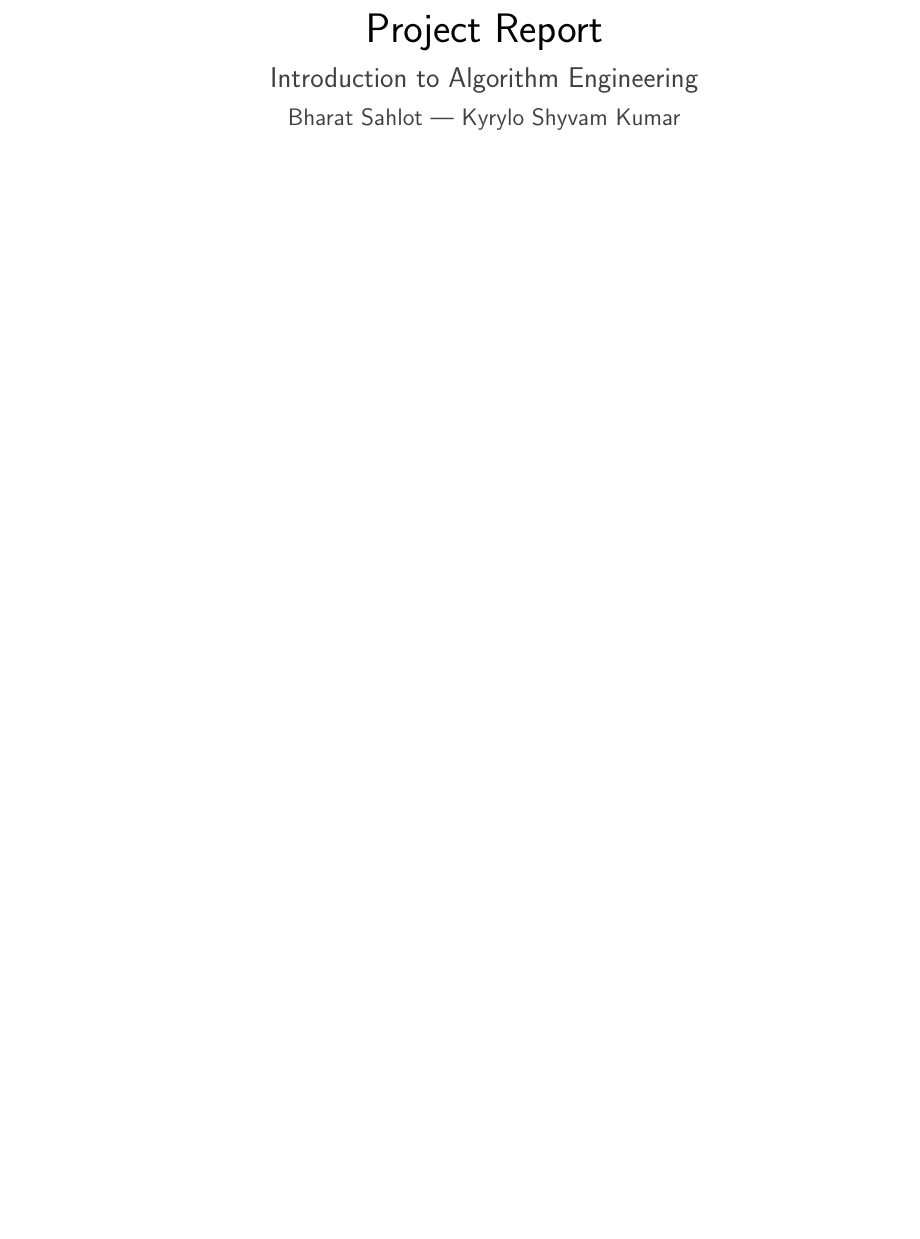
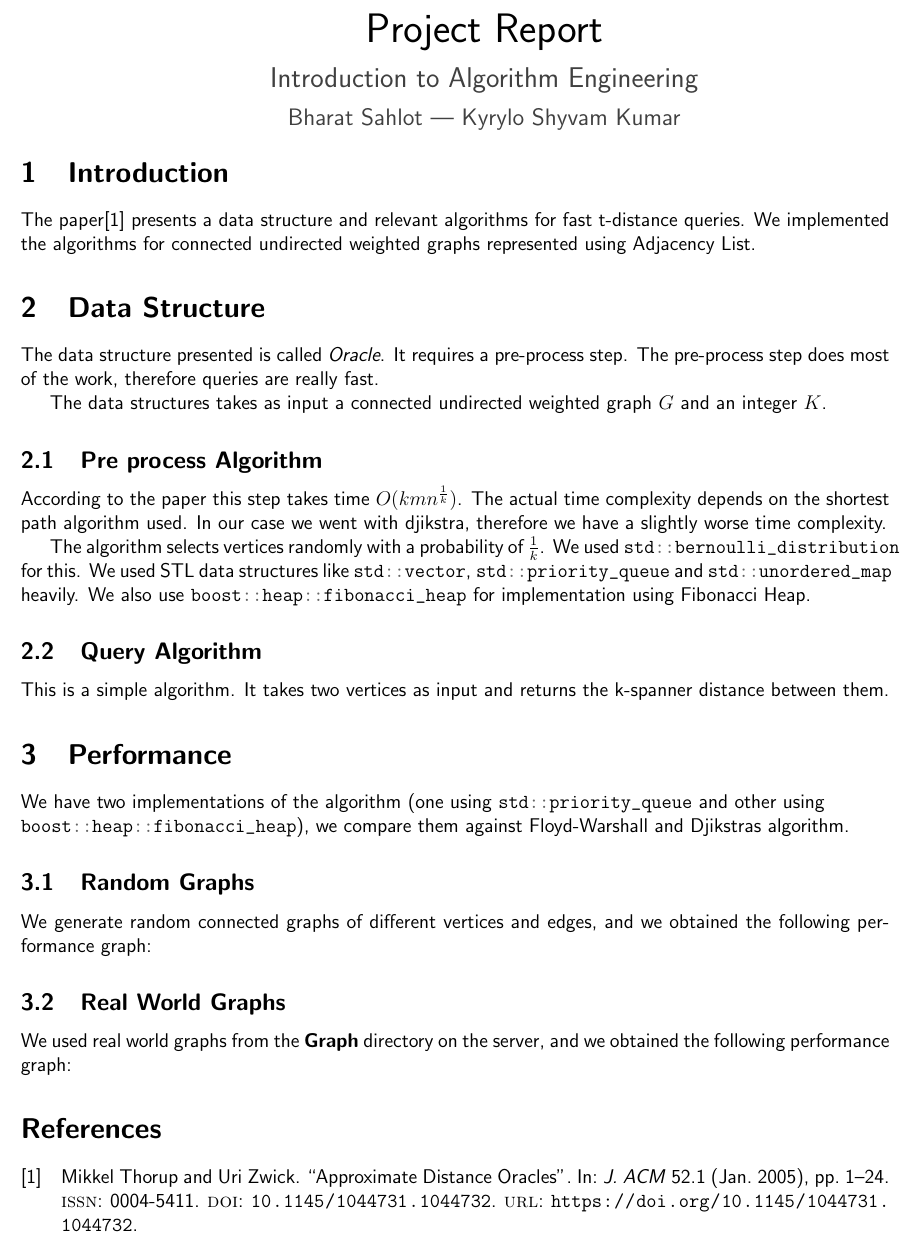
Before and after one commit to Kyrylo-Shyvam/Approximate-Distance-Oracle, a LaTeX document (docs/Report.tex): part of the page, cut so that both start at the same text, the shorter picture padded with empty space. Compiled offline with pdfLaTeX.

Commit message:
Update report

```diff
--- a/docs/Report.tex
+++ b/docs/Report.tex
@@ -52,6 +54,8 @@
 
 \newtheorem{theorem}{Theorem}[section]
 \newtheorem{lemma}{Lemma}[section]
+
+\newcommand{\code}[1]{\mintinline{cpp}|#1|}
 
 \begin{document}
     \begin{minipage}[]{\textwidth}
@@ -63,4 +67,39 @@
         }
         \setstretch{1.0}
     \end{minipage}
+
+    \section{Introduction}
+
+    The paper\cite{paper} presents a data structure and relevant algorithms for fast t-distance queries. We implemented the algorithms for connected undirected weighted graphs represented using Adjacency List.
+
+    \section{Data Structure}
+
+    The data structure presented is called \emph{Oracle}. It requires a pre-process step. The pre-process step does most of the work, therefore queries are really fast.
+
+    The data structures takes as input a connected undirected weighted graph $G$ and an integer $K$.
+
+    \subsection{Pre process Algorithm}
+
+    According to the paper this step takes time $O(kmn^{\frac{1}{k}})$. The actual time complexity depends on the shortest path algorithm used. In our case we went with djikstra, therefore we have a slightly worse time complexity.
+
+    The algorithm selects vertices randomly with a probability of $\frac{1}{k}$. We used \code{std::bernoulli_distribution} for this. We used STL data structures like \code{std::vector}, \code{std::priority_queue} and \code{std::unordered_map} heavily. We also use \code{boost::heap::fibonacci_heap} for implementation using Fibonacci Heap.
+
+    \subsection{Query Algorithm}
+
+    This is a simple algorithm. It takes two vertices as input and returns the k-spanner distance between them.
+
+    \section{Performance}
+
+    We have two implementations of the algorithm (one using \code{std::priority_queue} and other using \\
+    \code{boost::heap::fibonacci_heap}), we compare them against Floyd-Warshall and Djikstras algorithm.
+
+    \subsection{Random Graphs}
+
+    We generate random connected graphs of different vertices and edges, and we obtained the following performance graph:
+
+    \subsection{Real World Graphs}
+
+    We used real world graphs from the \textbf{Graph} directory on the server, and we obtained the following performance graph:
+
+    \printbibliography
 \end{document}
```
Also changed, not shown: docs/citation.bib (added, +19 -0 lines), docs/Report.pdf (added), docs/Report.tex (14 more changed lines), 2 other files.
